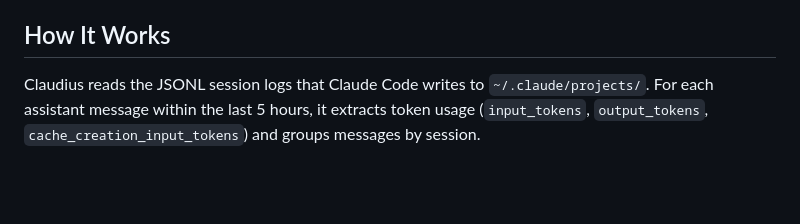
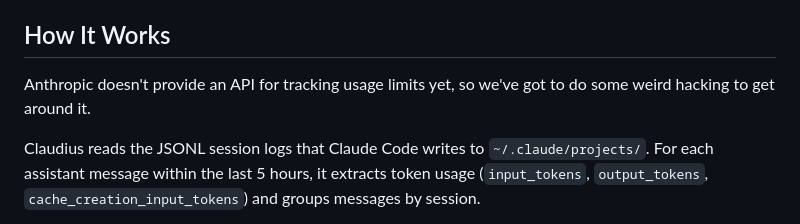
Before and after one commit to nsluke/Claudius, a Markdown page: README.md, the part around the change. Drawn GitHub-style; blank space fills up the shorter version.

Commit message:
Add usage tracking explanation for Claudius
Explain how Claudius tracks usage limits for Anthropic API.

```diff
--- a/README.md
+++ b/README.md
@@ -54,6 +54,8 @@ Check the [Releases](https://github.com/nsluke/Claudius/releases) page for pre-b
 
 ## How It Works
 
+Anthropic doesn't provide an API for tracking usage limits yet, so we've got to do some weird hacking to get around it.
+
 Claudius reads the JSONL session logs that Claude Code writes to `~/.claude/projects/`. For each assistant message within the last 5 hours, it extracts token usage (`input_tokens`, `output_tokens`, `cache_creation_input_tokens`) and groups messages by session.
 
 To avoid double-counting the growing conversation context sent with every API call, Claudius uses a **conversation-peak** strategy: for each active session, only the latest turn's token count is used (since it encompasses all prior context). The peaks are then summed across sessions.
```
